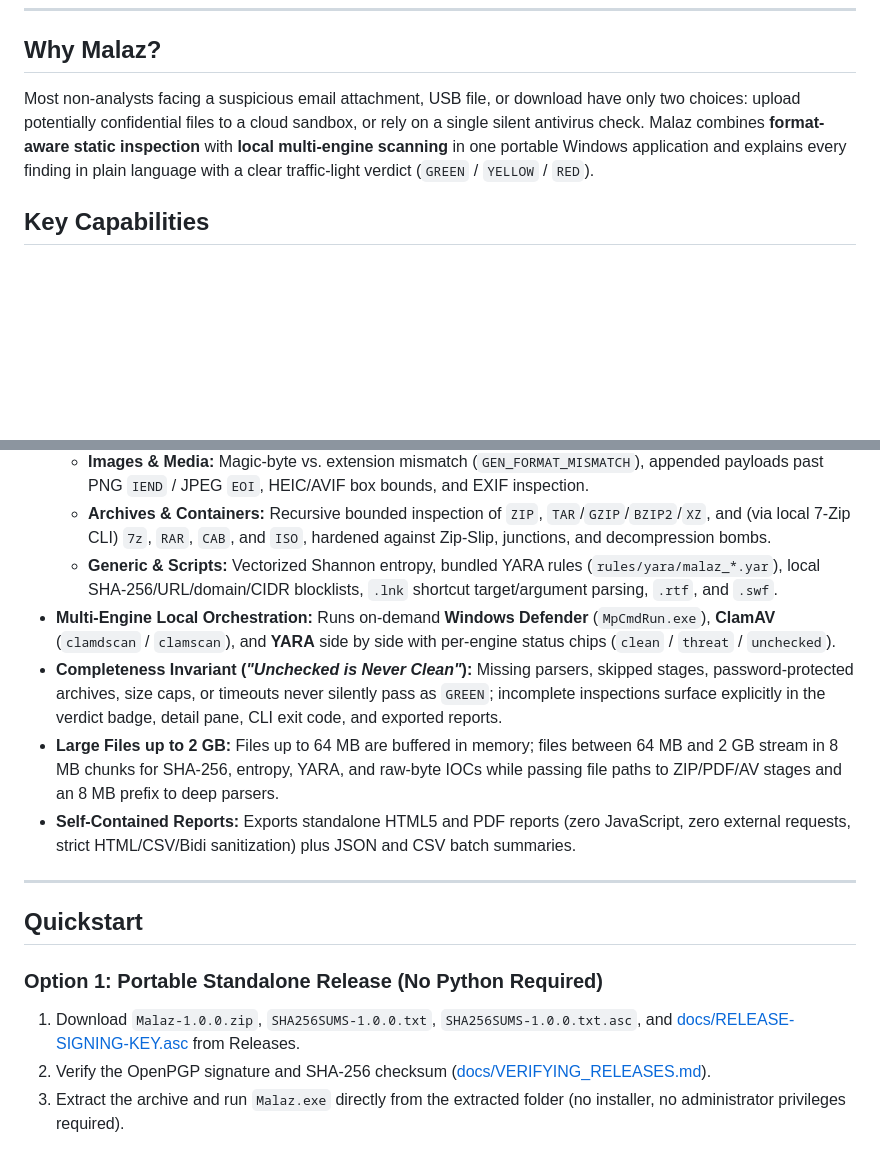
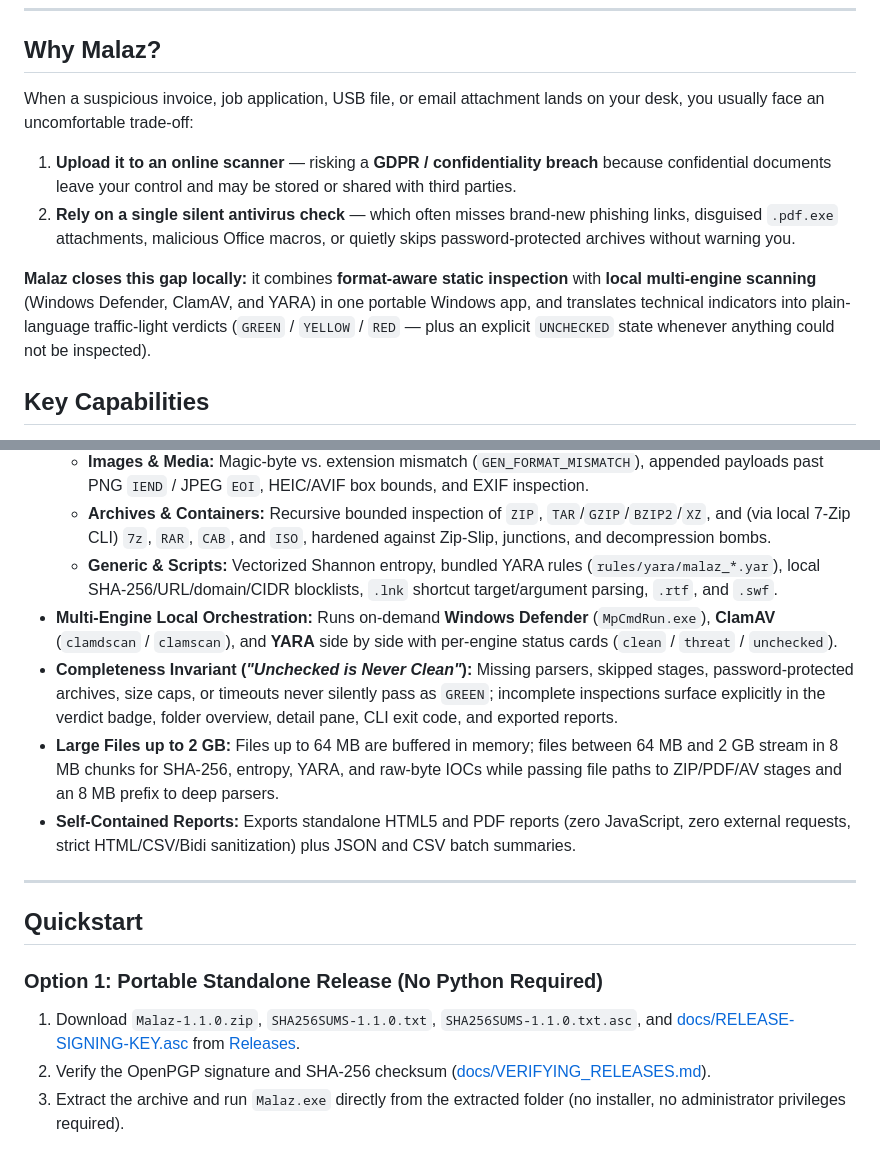
Before and after one commit to TulparLemon/Malaz, a Markdown page: README.md, 2 parts joined by grey strips. GitHub-like rendering; blank space fills up the shorter version.

```diff
--- a/README.md
+++ b/README.md
@@ -16,7 +27,12 @@ Network access never occurs during standard scans; optional signature updates an
 
 ## Why Malaz?
 
-Most non-analysts facing a suspicious email attachment, USB file, or download have only two choices: upload potentially confidential files to a cloud sandbox, or rely on a single silent antivirus check. Malaz combines **format-aware static inspection** with **local multi-engine scanning** in one portable Windows application and explains every finding in plain language with a clear traffic-light verdict (`GREEN` / `YELLOW` / `RED`).
+When a suspicious invoice, job application, USB file, or email attachment lands on your desk, you usually face an uncomfortable trade-off:
+
+1. **Upload it to an online scanner** — risking a **GDPR / confidentiality breach** because confidential documents leave your control and may be stored or shared with third parties.
+2. **Rely on a single silent antivirus check** — which often misses brand-new phishing links, disguised `.pdf.exe` attachments, malicious Office macros, or quietly skips password-protected archives without warning you.
+
+**Malaz closes this gap locally:** it combines **format-aware static inspection** with **local multi-engine scanning** (Windows Defender, ClamAV, and YARA) in one portable Windows app, and translates technical indicators into plain-language traffic-light verdicts (`GREEN` / `YELLOW` / `RED` — plus an explicit `UNCHECKED` state whenever anything could not be inspected).
 
 ## Key Capabilities
 
@@ -28,8 +44,8 @@ Most non-analysts facing a suspicious email attachment, USB file, or download ha
   - **Images & Media:** Magic-byte vs. extension mismatch (`GEN_FORMAT_MISMATCH`), appended payloads past PNG `IEND` / JPEG `EOI`, HEIC/AVIF box bounds, and EXIF inspection.
   - **Archives & Containers:** Recursive bounded inspection of `ZIP`, `TAR`/`GZIP`/`BZIP2`/`XZ`, and (via local 7-Zip CLI) `7z`, `RAR`, `CAB`, and `ISO`, hardened against Zip-Slip, junctions, and decompression bombs.
   - **Generic & Scripts:** Vectorized Shannon entropy, bundled YARA rules (`rules/yara/malaz_*.yar`), local SHA-256/URL/domain/CIDR blocklists, `.lnk` shortcut target/argument parsing, `.rtf`, and `.swf`.
-- **Multi-Engine Local Orchestration:** Runs on-demand **Windows Defender** (`MpCmdRun.exe`), **ClamAV** (`clamdscan` / `clamscan`), and **YARA** side by side with per-engine status chips (`clean` / `threat` / `unchecked`).
-- **Completeness Invariant (*"Unchecked is Never Clean"*):** Missing parsers, skipped stages, password-protected archives, size caps, or timeouts never silently pass as `GREEN`; incomplete inspections surface explicitly in the verdict badge, detail pane, CLI exit code, and exported reports.
+- **Multi-Engine Local Orchestration:** Runs on-demand **Windows Defender** (`MpCmdRun.exe`), **ClamAV** (`clamdscan` / `clamscan`), and **YARA** side by side with per-engine status cards (`clean` / `threat` / `unchecked`).
+- **Completeness Invariant (*"Unchecked is Never Clean"*):** Missing parsers, skipped stages, password-protected archives, size caps, or timeouts never silently pass as `GREEN`; incomplete inspections surface explicitly in the verdict badge, folder overview, detail pane, CLI exit code, and exported reports.
 - **Large Files up to 2 GB:** Files up to 64 MB are buffered in memory; files between 64 MB and 2 GB stream in 8 MB chunks for SHA-256, entropy, YARA, and raw-byte IOCs while passing file paths to ZIP/PDF/AV stages and an 8 MB prefix to deep parsers.
 - **Self-Contained Reports:** Exports standalone HTML5 and PDF reports (zero JavaScript, zero external requests, strict HTML/CSV/Bidi sanitization) plus JSON and CSV batch summaries.
 
@@ -39,7 +55,7 @@ Most non-analysts facing a suspicious email attachment, USB file, or download ha
 
 ### Option 1: Portable Standalone Release (No Python Required)
 
-1. Download `Malaz-1.0.0.zip`, `SHA256SUMS-1.0.0.txt`, `SHA256SUMS-1.0.0.txt.asc`, and [docs/RELEASE-SIGNING-KEY.asc](docs/RELEASE-SIGNING-KEY.asc) from Releases.
+1. Download `Malaz-1.1.0.zip`, `SHA256SUMS-1.1.0.txt`, `SHA256SUMS-1.1.0.txt.asc`, and [docs/RELEASE-SIGNING-KEY.asc](docs/RELEASE-SIGNING-KEY.asc) from [Releases](https://github.com/TulparLemon/Malaz/releases/latest).
 2. Verify the OpenPGP signature and SHA-256 checksum ([docs/VERIFYING_RELEASES.md](docs/VERIFYING_RELEASES.md)).
 3. Extract the archive and run `Malaz.exe` directly from the extracted folder (no installer, no administrator privileges required).
 
```
Also changed, not shown: other parts of README.md (+16 -5 lines), docs/assets/malaz-demo.gif (added), docs/assets/malaz-light.png (added), docs/assets/malaz-options.png (added), docs/assets/malaz-overview.png (added), docs/assets/malaz-ui.png.
